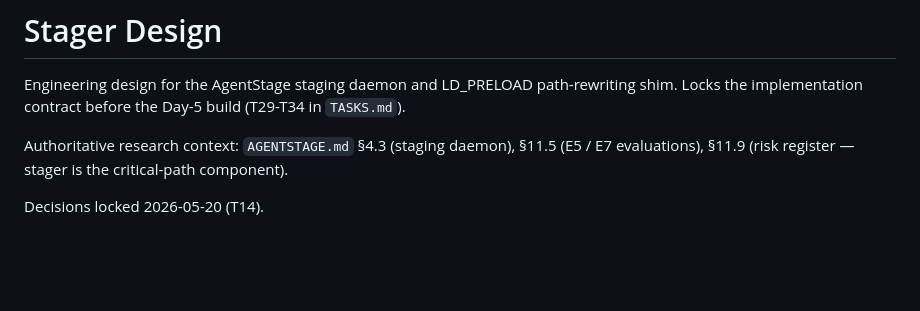
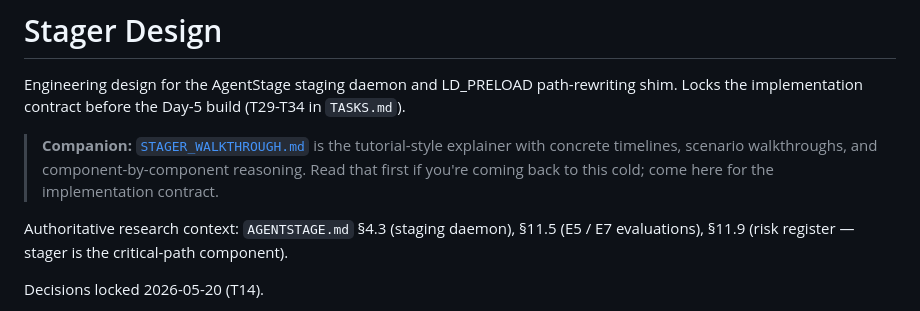
Before and after one commit to izzet/agentstage, a Markdown page: STAGER_DESIGN.md, the part around the change. GitHub-like rendering; blank space fills up the shorter version.

```diff
--- a/STAGER_DESIGN.md
+++ b/STAGER_DESIGN.md
@@ -3,6 +3,11 @@
 Engineering design for the AgentStage staging daemon and LD_PRELOAD
 path-rewriting shim. Locks the implementation contract before the Day-5
 build (T29-T34 in `TASKS.md`).
+
+> **Companion:** [`STAGER_WALKTHROUGH.md`](STAGER_WALKTHROUGH.md) is the
+> tutorial-style explainer with concrete timelines, scenario walkthroughs,
+> and component-by-component reasoning. Read that first if you're coming
+> back to this cold; come here for the implementation contract.
 
 Authoritative research context: `AGENTSTAGE.md` §4.3 (staging daemon),
 §11.5 (E5 / E7 evaluations), §11.9 (risk register — stager is the
```
Also changed, not shown: STAGER_WALKTHROUGH.md (added, +562 -0 lines).
